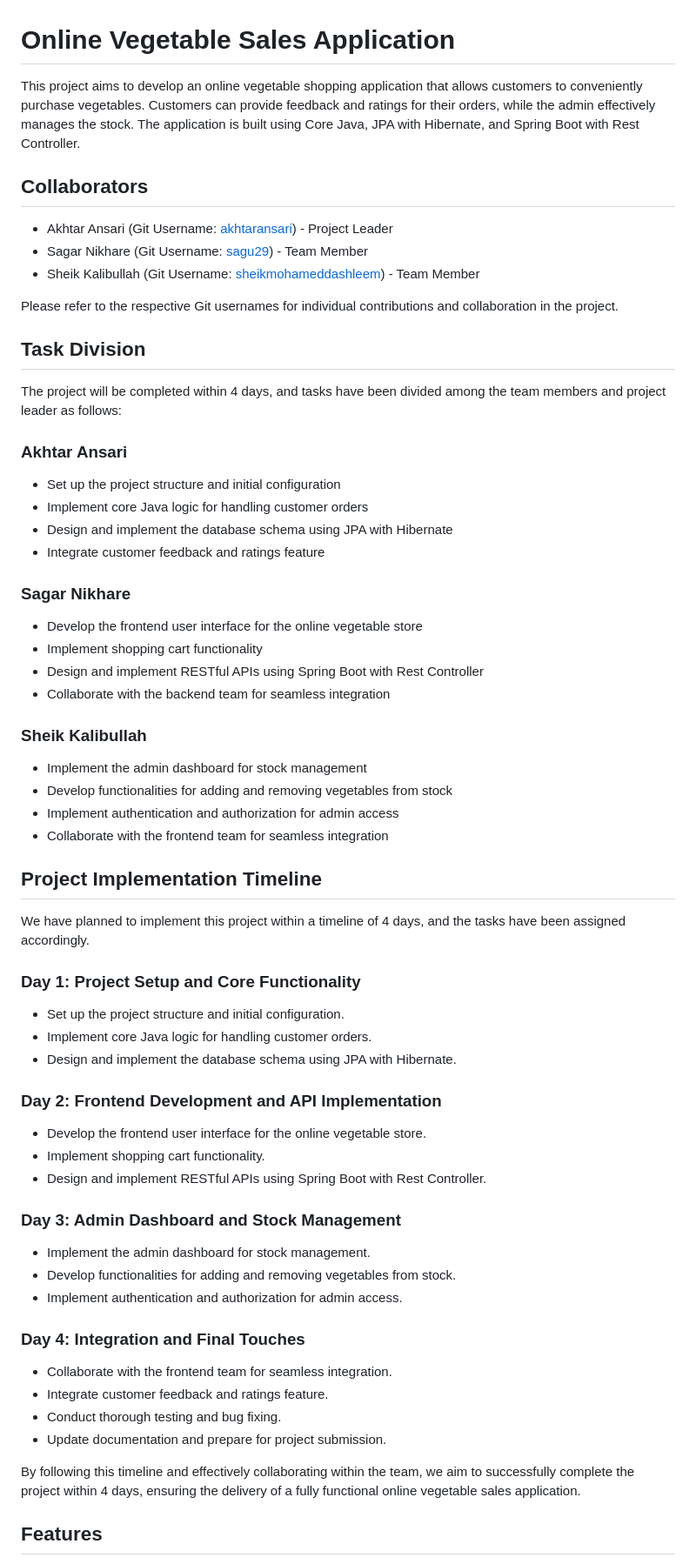
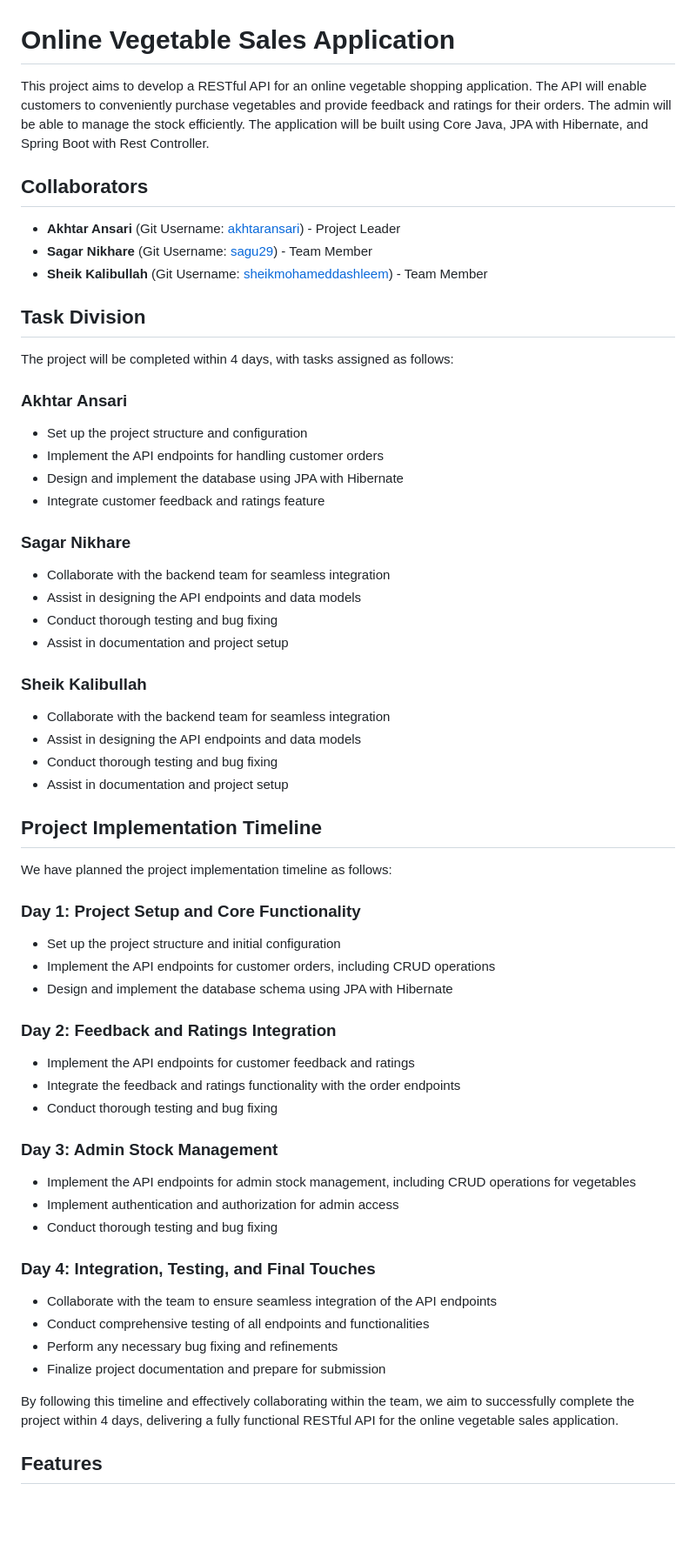
Before and after one commit to akhtaransari/cruel-scale-8764, a Markdown page: README.md, the part around the change. Shown at 87% size. Rendered like a GitHub page; blank space fills up the shorter version.

```diff
--- a/README.md
+++ b/README.md
@@ -1,63 +1,62 @@
 # Online Vegetable Sales Application
 
-This project aims to develop an online vegetable shopping application that allows customers to conveniently purchase vegetables. Customers can provide feedback and ratings for their orders, while the admin effectively manages the stock. The application is built using Core Java, JPA with Hibernate, and Spring Boot with Rest Controller.
+This project aims to develop a RESTful API for an online vegetable shopping application. The API will enable customers to conveniently purchase vegetables and provide feedback and ratings for their orders. The admin will be able to manage the stock efficiently. The application will be built using Core Java, JPA with Hibernate, and Spring Boot with Rest Controller.
 
 ## Collaborators
 
-- Akhtar Ansari (Git Username: [akhtaransari](https://github.com/akhtaransari)) - Project Leader
-- Sagar Nikhare (Git Username: [sagu29](https://github.com/sagu29)) - Team Member
-- Sheik Kalibullah (Git Username: [sheikmohameddashleem](https://github.com/sheikmohameddashleem)) - Team Member
-
-Please refer to the respective Git usernames for individual contributions and collaboration in the project.
+- **Akhtar Ansari** (Git Username: [akhtaransari](https://github.com/akhtaransari)) - Project Leader
+- **Sagar Nikhare** (Git Username: [sagu29](https://github.com/sagu29)) - Team Member
+- **Sheik Kalibullah** (Git Username: [sheikmohameddashleem](https://github.com/sheikmohameddashleem)) - Team Member
 
 ## Task Division
 
-The project will be completed within 4 days, and tasks have been divided among the team members and project leader as follows:
+The project will be completed within 4 days, with tasks assigned as follows:
 
 ### Akhtar Ansari
-- Set up the project structure and initial configuration
-- Implement core Java logic for handling customer orders
-- Design and implement the database schema using JPA with Hibernate
+- Set up the project structure and configuration
+- Implement the API endpoints for handling customer orders
+- Design and implement the database using JPA with Hibernate
 - Integrate customer feedback and ratings feature
 
 ### Sagar Nikhare
-- Develop the frontend user interface for the online vegetable store
-- Implement shopping cart functionality
-- Design and implement RESTful APIs using Spring Boot with Rest Controller
 - Collaborate with the backend team for seamless integration
+- Assist in designing the API endpoints and data models
+- Conduct thorough testing and bug fixing
+- Assist in documentation and project setup
 
 ### Sheik Kalibullah
-- Implement the admin dashboard for stock management
-- Develop functionalities for adding and removing vegetables from stock
-- Implement authentication and authorization for admin access
-- Collaborate with the frontend team for seamless integration
+- Collaborate with the backend team for seamless integration
+- Assist in designing the API endpoints and data models
+- Conduct thorough testing and bug fixing
+- Assist in documentation and project setup
 
 ## Project Implementation Timeline
 
-We have planned to implement this project within a timeline of 4 days, and the tasks have been assigned accordingly.
+We have planned the project implementation timeline as follows:
 
 ### Day 1: Project Setup and Core Functionality
-- Set up the project structure and initial configuration.
-- Implement core Java logic for handling customer orders.
-- Design and implement the database schema using JPA with Hibernate.
+- Set up the project structure and initial configuration
+- Implement the API endpoints for customer orders, including CRUD operations
+- Design and implement the database schema using JPA with Hibernate
 
-### Day 2: Frontend Development and API Implementation
-- Develop the frontend user interface for the online vegetable store.
-- Implement shopping cart functionality.
-- Design and implement RESTful APIs using Spring Boot with Rest Controller.
+### Day 2: Feedback and Ratings Integration
+- Implement the API endpoints for customer feedback and ratings
+- Integrate the feedback and ratings functionality with the order endpoints
+- Conduct thorough testing and bug fixing
 
-### Day 3: Admin Dashboard and Stock Management
-- Implement the admin dashboard for stock management.
-- Develop functionalities for adding and removing vegetables from stock.
-- Implement authentication and authorization for admin access.
+### Day 3: Admin Stock Management
+- Implement the API endpoints for admin stock management, including CRUD operations for vegetables
+- Implement authentication and authorization for admin access
+- Conduct thorough testing and bug fixing
 
-### Day 4: Integration and Final Touches
-- Collaborate with the frontend team for seamless integration.
-- Integrate customer feedback and ratings feature.
-- Conduct thorough testing and bug fixing.
-- Update documentation and prepare for project submission.
+### Day 4: Integration, Testing, and Final Touches
+- Collaborate with the team to ensure seamless integration of the API endpoints
+- Conduct comprehensive testing of all endpoints and functionalities
+- Perform any necessary bug fixing and refinements
+- Finalize project documentation and prepare for submission
 
-By following this timeline and effectively collaborating within the team, we aim to successfully complete the project within 4 days, ensuring the delivery of a fully functional online vegetable sales application.
+By following this timeline and effectively collaborating within the team, we aim to successfully complete the project within 4 days, delivering a fully functional RESTful API for the online vegetable sales application.
+
 
 ## Features
 
```
